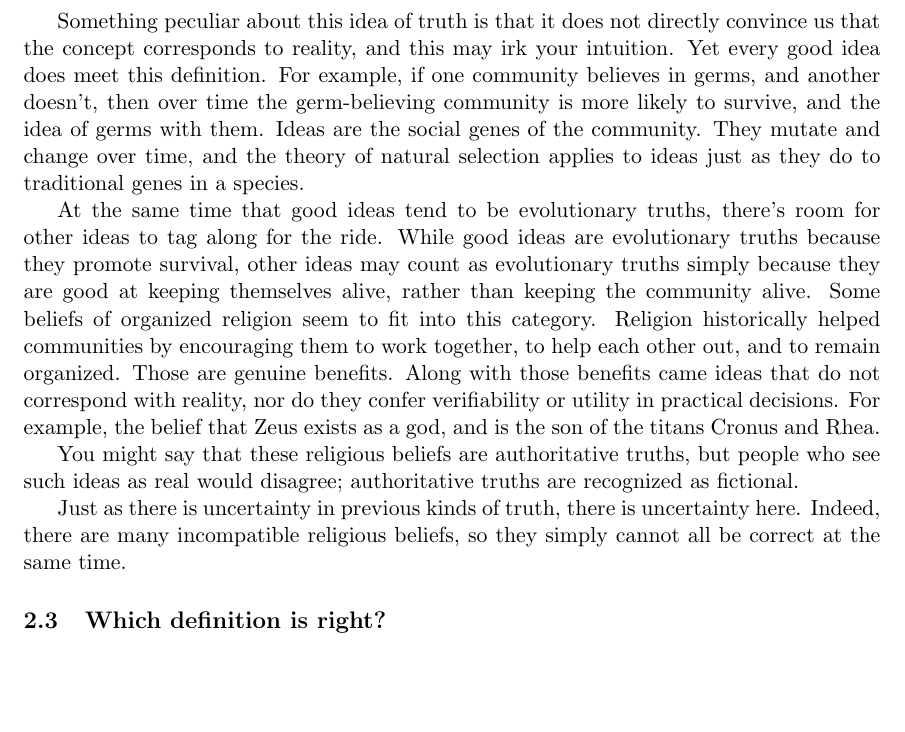
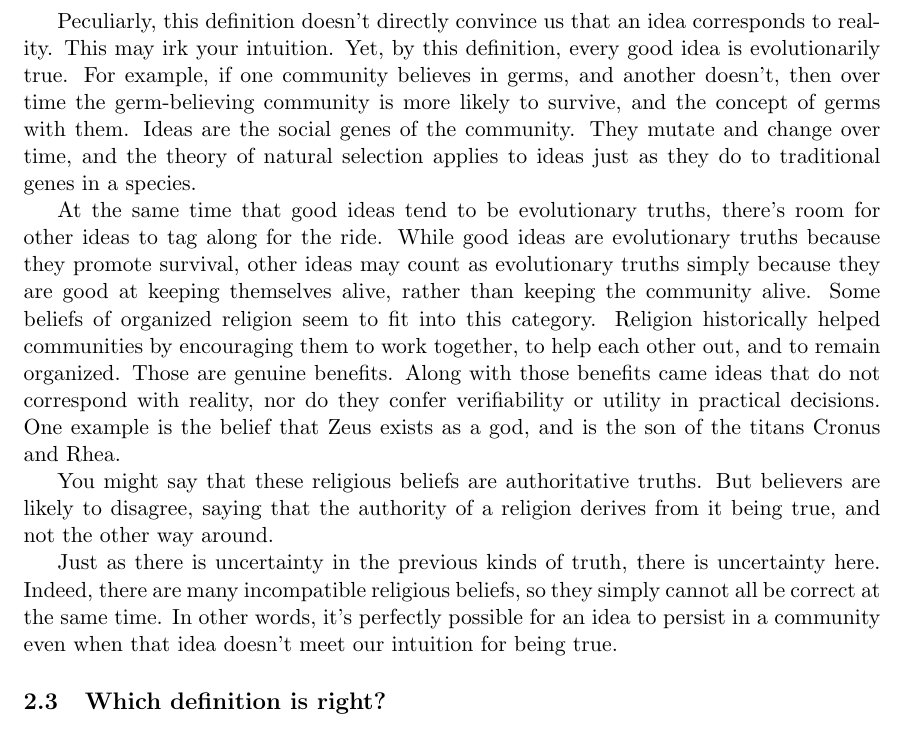
Before and after one commit to tylerneylon/truth, a LaTeX document (truth.tex): part of page 9 of 41 before the commit and part of page 9 of 42 after it, cut at the place of the change, the shorter picture padded with empty space. Compiled offline with pdfLaTeX.

Commit message:
Edits in section 2.2.

```diff
--- a/truth.tex
+++ b/truth.tex
@@ -558,12 +558,12 @@ consideration in its own right:
     with the persistence of the community.
 \end{defn}
 
-Something peculiar about this idea of truth is that it does not directly
-convince us that the concept corresponds to reality, and this may irk your
-intuition. Yet every good idea does meet this definition.
+Peculiarly, this definition doesn't directly convince us that an idea
+corresponds to reality. This may irk your intuition.
+Yet, by this definition, every good idea is evolutionarily true.
 For example, if one community believes in germs, and another
 doesn't, then over time the germ-believing community is more likely to survive,
-and the idea of germs with them.
+and the concept of germs with them.
 Ideas are the social genes of the community.
 They mutate and change over time, and the theory of natural selection
 applies to ideas just as they do to traditional genes in a species.
@@ -578,16 +578,19 @@ Religion historically helped communities
 by encouraging them to work together, to help each other
 out, and to remain organized. Those are genuine benefits. Along with those
 benefits came ideas that do not correspond with reality, nor do they confer
-verifiability or utility in practical decisions. For example, the belief that
+verifiability or utility in practical decisions. One example is the belief that
 Zeus exists as a god, and is the son of the titans Cronus and Rhea.
 
-You might say that these religious beliefs are authoritative truths, but people
-who see such ideas as real would disagree; authoritative truths are recognized
-as fictional.
-
-Just as there is uncertainty in previous kinds of truth, there is uncertainty
-here. Indeed, there are many incompatible religious beliefs, so they simply
+You might say that these religious beliefs are authoritative truths.
+But believers are likely to disagree, saying that the authority of a
+religion derives from it being true, and not the other way around.
+
+Just as there is uncertainty in the previous kinds of truth, there is
+uncertainty here.
+Indeed, there are many incompatible religious beliefs, so they simply
 cannot all be correct at the same time.
+In other words, it's perfectly possible for an idea to persist in a community
+even when that idea doesn't meet our intuition for being true.
 
 \subsection{Which definition is right?}
 
```
Also changed, not shown: truth.tex (2 more changed lines).
